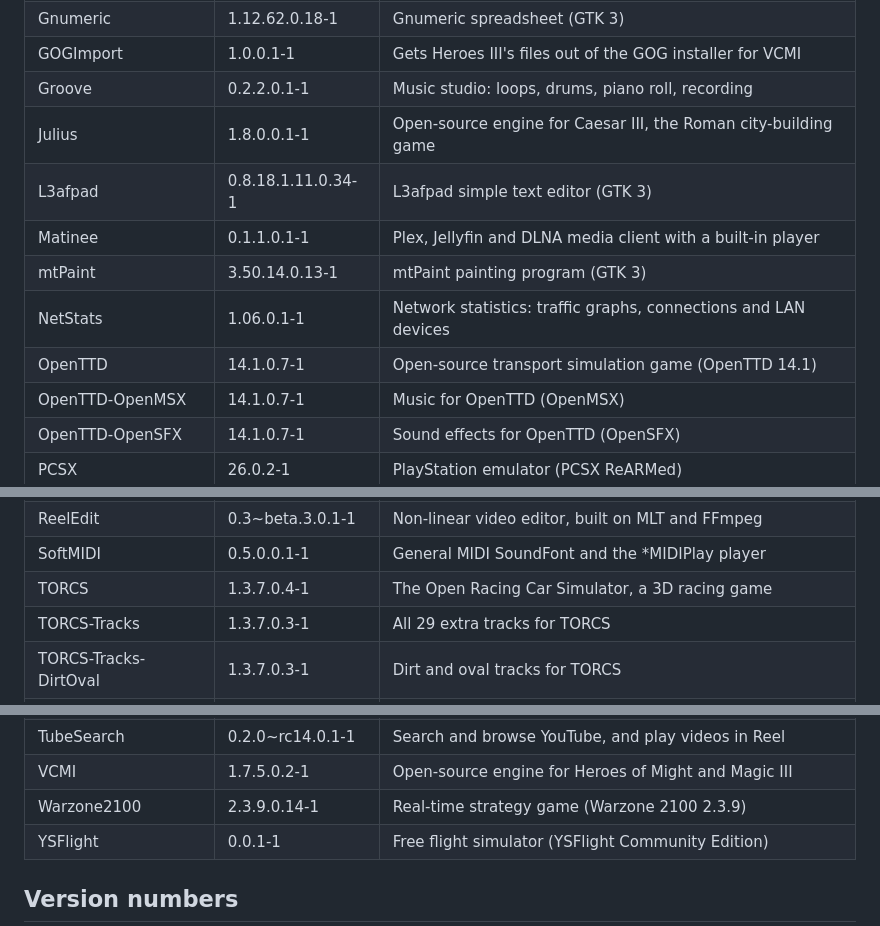
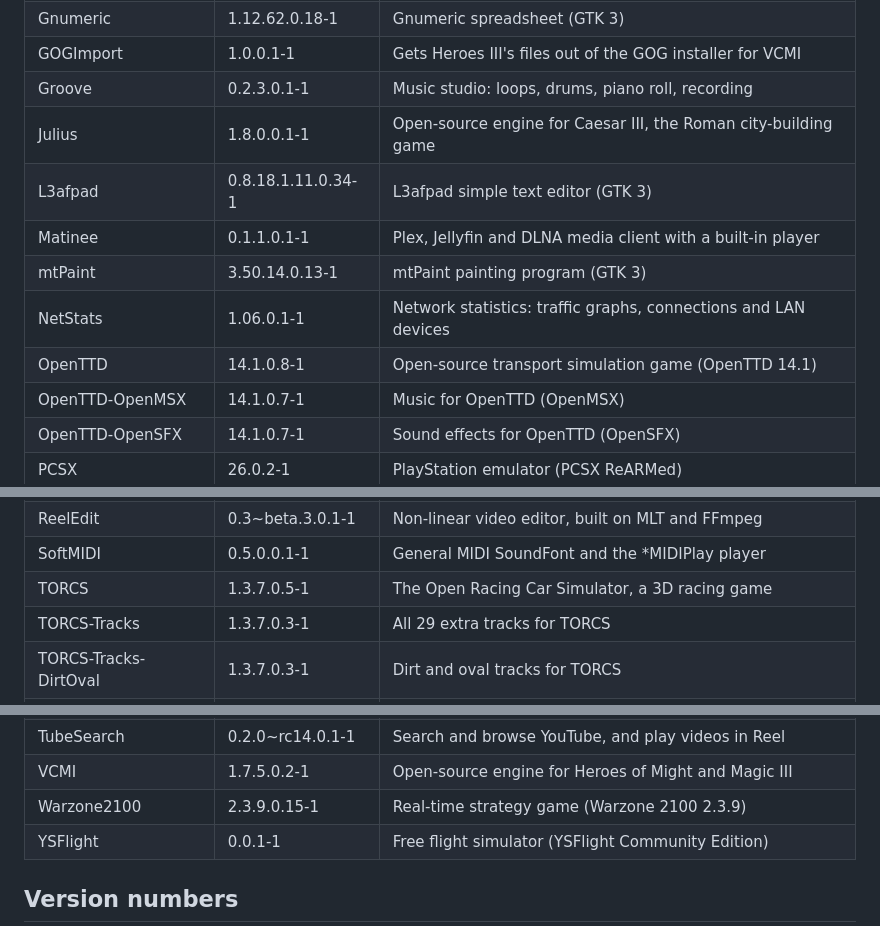
Before and after one commit to adyoull/riscos-packages, a Markdown page: README.md, 3 parts joined by grey strips. Drawn GitHub-style.

Commit message:
Packaging tools and specs, 2026-11-04

```diff
--- a/README.md
+++ b/README.md
@@ -26,13 +26,13 @@ the others. The list is also on <https://adyoull.github.io/riscos-packages/>.
 | Geany | 2.1.0.13-1 | Geany programmer's editor (GTK 3) |
 | Gnumeric | 1.12.62.0.18-1 | Gnumeric spreadsheet (GTK 3) |
 | GOGImport | 1.0.0.1-1 | Gets Heroes III's files out of the GOG installer for VCMI |
-| Groove | 0.2.2.0.1-1 | Music studio: loops, drums, piano roll, recording |
+| Groove | 0.2.3.0.1-1 | Music studio: loops, drums, piano roll, recording |
 | Julius | 1.8.0.0.1-1 | Open-source engine for Caesar III, the Roman city-building game |
 | L3afpad | 0.8.18.1.11.0.34-1 | L3afpad simple text editor (GTK 3) |
 | Matinee | 0.1.1.0.1-1 | Plex, Jellyfin and DLNA media client with a built-in player |
 | mtPaint | 3.50.14.0.13-1 | mtPaint painting program (GTK 3) |
 | NetStats | 1.06.0.1-1 | Network statistics: traffic graphs, connections and LAN devices |
-| OpenTTD | 14.1.0.7-1 | Open-source transport simulation game (OpenTTD 14.1) |
+| OpenTTD | 14.1.0.8-1 | Open-source transport simulation game (OpenTTD 14.1) |
 | OpenTTD-OpenMSX | 14.1.0.7-1 | Music for OpenTTD (OpenMSX) |
 | OpenTTD-OpenSFX | 14.1.0.7-1 | Sound effects for OpenTTD (OpenSFX) |
 | PCSX | 26.0.2-1 | PlayStation emulator (PCSX ReARMed) |
@@ -42,7 +42,7 @@ the others. The list is also on <https://adyoull.github.io/riscos-packages/>.
 | Reel | 0.1.31.0.1-1 | Video player for the RISC OS desktop, built on FFmpeg |
 | ReelEdit | 0.3~beta.3.0.1-1 | Non-linear video editor, built on MLT and FFmpeg |
 | SoftMIDI | 0.5.0.0.1-1 | General MIDI SoundFont and the *MIDIPlay player |
-| TORCS | 1.3.7.0.4-1 | The Open Racing Car Simulator, a 3D racing game |
+| TORCS | 1.3.7.0.5-1 | The Open Racing Car Simulator, a 3D racing game |
 | TORCS-Tracks | 1.3.7.0.3-1 | All 29 extra tracks for TORCS |
 | TORCS-Tracks-DirtOval | 1.3.7.0.3-1 | Dirt and oval tracks for TORCS |
 | TORCS-Tracks-Road1 | 1.3.7.0.3-1 | Road tracks for TORCS (E-Track 2, Ole Road 1, E-Track 6) |
@@ -51,7 +51,7 @@ the others. The list is also on <https://adyoull.github.io/riscos-packages/>.
 | TTF-Noto-Color-Emoji | 2.051.0.1-1 | Noto Color Emoji font for fontconfig programs |
 | TubeSearch | 0.2.0~rc14.0.1-1 | Search and browse YouTube, and play videos in Reel |
 | VCMI | 1.7.5.0.2-1 | Open-source engine for Heroes of Might and Magic III |
-| Warzone2100 | 2.3.9.0.14-1 | Real-time strategy game (Warzone 2100 2.3.9) |
+| Warzone2100 | 2.3.9.0.15-1 | Real-time strategy game (Warzone 2100 2.3.9) |
 | YSFlight | 0.0.1-1 | Free flight simulator (YSFlight Community Edition) |
 
 ## Version numbers
```
